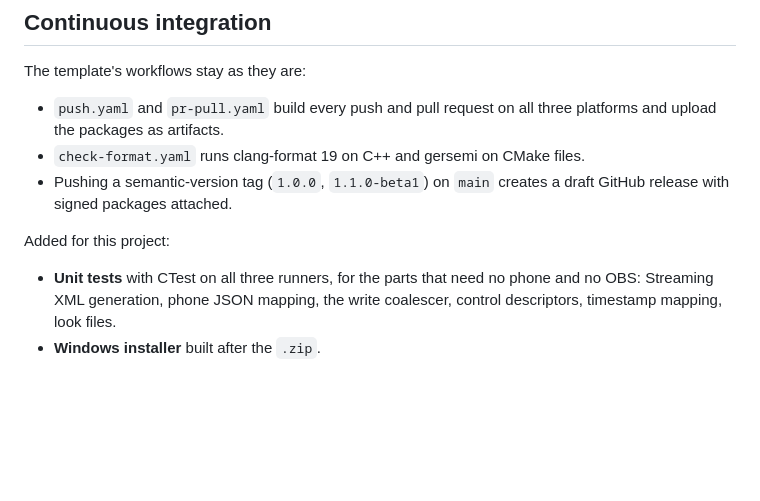
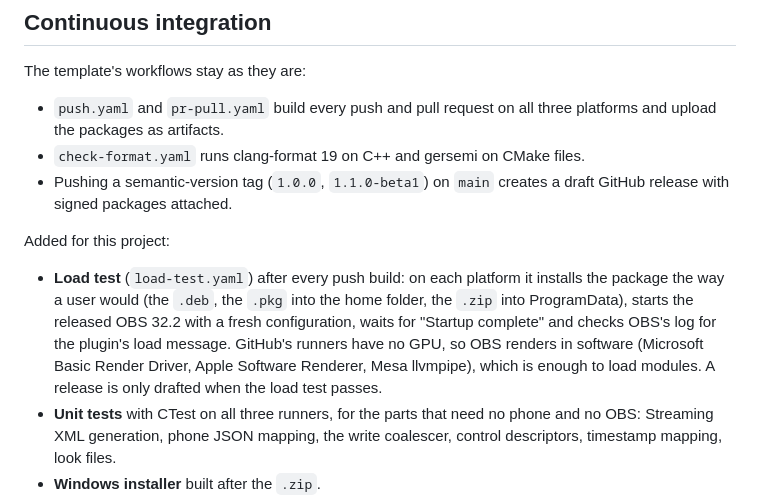
Before and after one commit to solid174/obs-bmagicam, a Markdown page: docs/releasing.md, the part around the change. GitHub-like rendering; blank space fills up the shorter version.

Commit message:
docs(ci): Document the load test
Co-Authored-By: Claude Opus 5.5 <noreply@anthropic.com>

```diff
--- a/docs/releasing.md
+++ b/docs/releasing.md
@@ -54,6 +54,7 @@ The template's workflows stay as they are:
 
 Added for this project:
 
+- **Load test** (`load-test.yaml`) after every push build: on each platform it installs the package the way a user would (the `.deb`, the `.pkg` into the home folder, the `.zip` into ProgramData), starts the released OBS 32.2 with a fresh configuration, waits for "Startup complete" and checks OBS's log for the plugin's load message. GitHub's runners have no GPU, so OBS renders in software (Microsoft Basic Render Driver, Apple Software Renderer, Mesa llvmpipe), which is enough to load modules. A release is only drafted when the load test passes.
 - **Unit tests** with CTest on all three runners, for the parts that need no phone and no OBS: Streaming XML generation, phone JSON mapping, the write coalescer, control descriptors, timestamp mapping, look files.
 - **Windows installer** built after the `.zip`.
 - **License notices** collected into every package (LIC-3).
```
